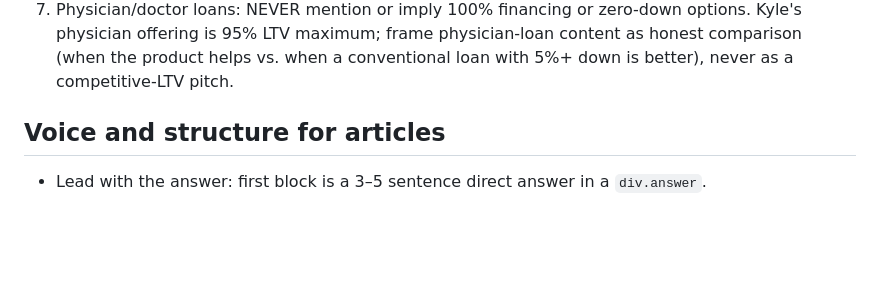
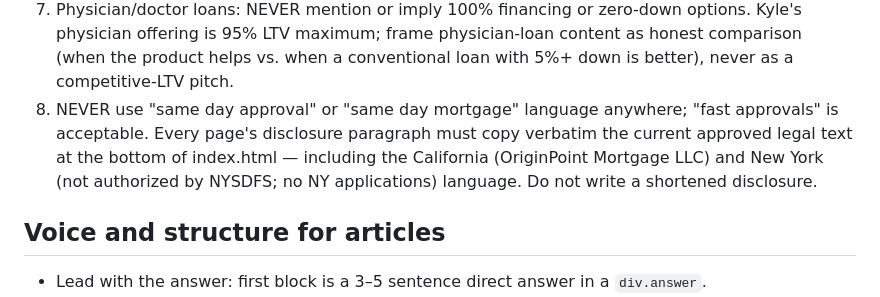
Before and after one commit to MarcusAurelius45/kylegillespiemortgage, a Markdown page: CLAUDE.md, the part around the change. Drawn GitHub-style; blank space fills up the shorter version.

```diff
--- a/CLAUDE.md
+++ b/CLAUDE.md
@@ -22,6 +22,7 @@ Every page, every draft, always:
 6. All new articles are DRAFTS pending OriginPoint compliance review. Open a PR; never push
    articles directly to main.
 7. Physician/doctor loans: NEVER mention or imply 100% financing or zero-down options. Kyle's physician offering is 95% LTV maximum; frame       physician-loan content as honest comparison (when the product helps vs. when a conventional loan with 5%+ down is better), never as a         competitive-LTV pitch.
+8. NEVER use "same day approval" or "same day mortgage" language anywhere; "fast approvals" is acceptable. Every page's disclosure paragraph must copy verbatim the current approved legal text at the bottom of index.html — including the California (OriginPoint Mortgage LLC) and New York (not authorized by NYSDFS; no NY applications) language. Do not write a shortened disclosure.
 
 ## Voice and structure for articles
 
```
